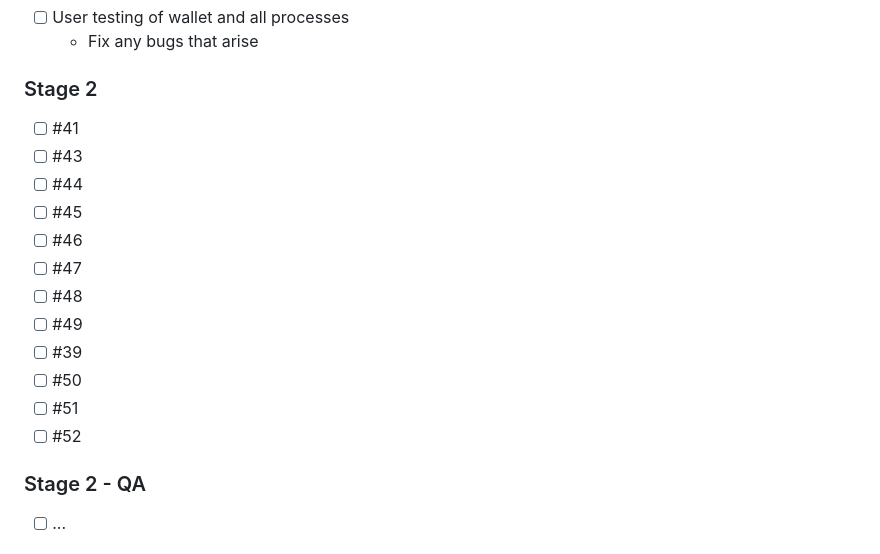
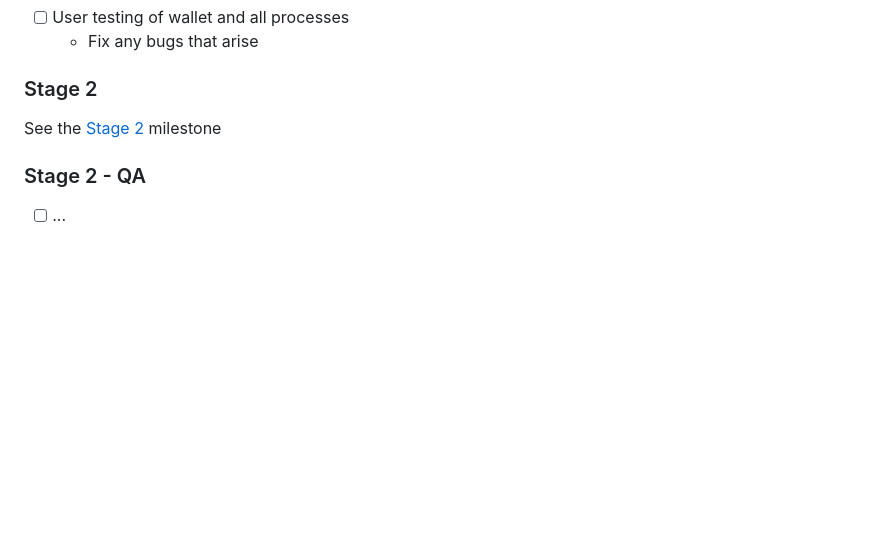
Before and after one commit to dashhive/wallet-ui, a Markdown page: README.md, the part around the change. Drawn GitHub-style; blank space fills up the shorter version.

Commit message:
docs: :memo: Update README Roadmap

```diff
--- a/README.md
+++ b/README.md
@@ -43,18 +43,7 @@ A Graphical User Interface (GUI) for
   - Fix any bugs that arise
 
 ### Stage 2
-- [ ] #41
-- [ ] #43
-- [ ] #44
-- [ ] #45
-- [ ] #46
-- [ ] #47
-- [ ] #48
-- [ ] #49
-- [ ] #39
-- [ ] #50
-- [ ] #51
-- [ ] #52
+See the [Stage 2](/../../milestone/2) milestone
 
 ### Stage 2 - QA
 - [ ] ...
```
